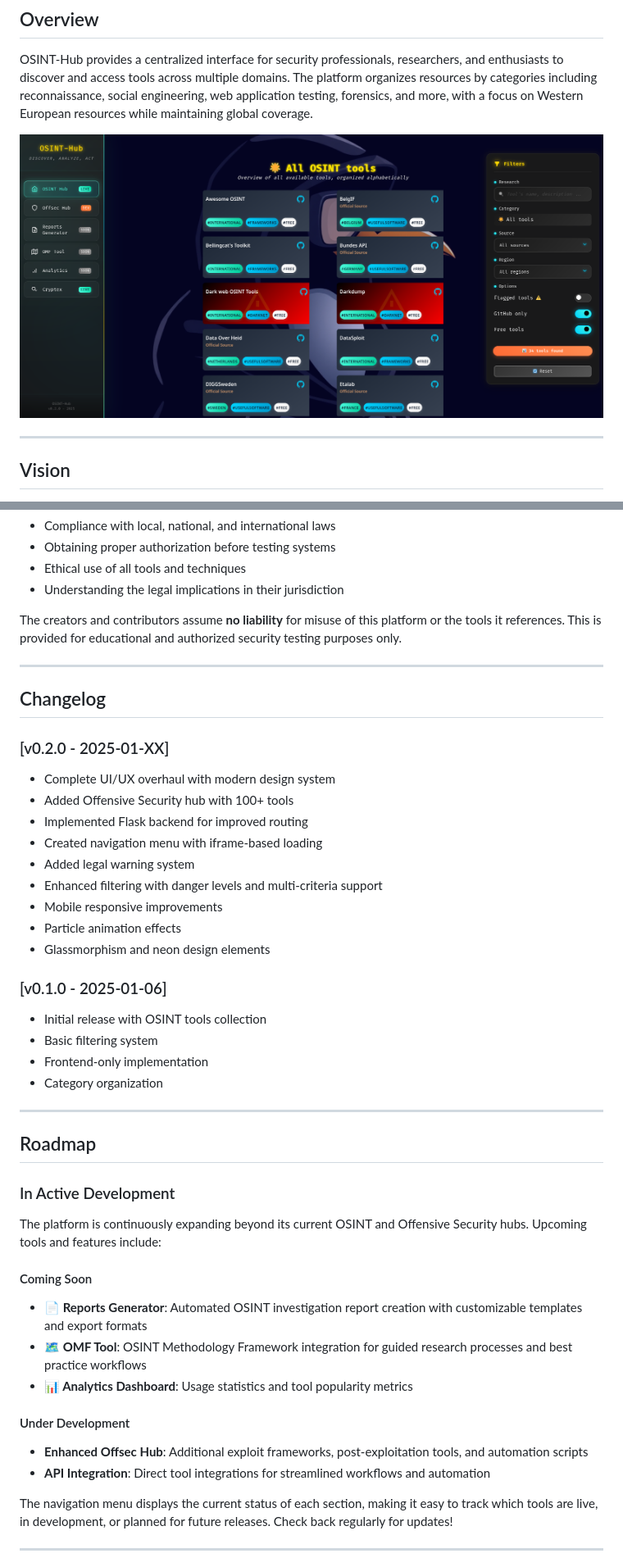
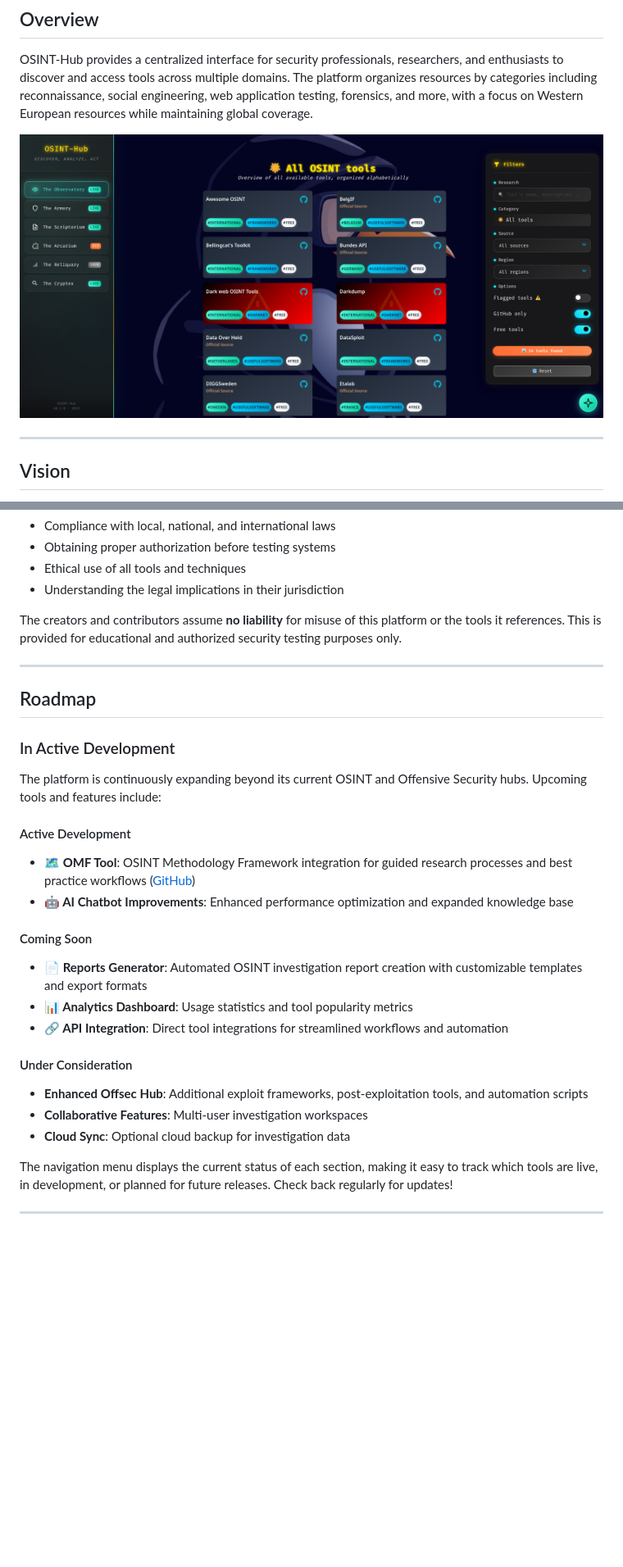
Before and after one commit to thepinguin073/osint-hub, a Markdown page: README.md, 2 parts joined by grey strips. Shown: that part at 82% size. Rendered like a GitHub page; pictures changed too: Screenshot.png (added), newscreenshot.png (deleted); blank space fills up the shorter version.

```diff
--- a/README.md
+++ b/README.md
@@ -10,7 +10,7 @@ This README is also available in [🇫🇷 French](./README_fr.md)
 
 OSINT-Hub provides a centralized interface for security professionals, researchers, and enthusiasts to discover and access tools across multiple domains. The platform organizes resources by categories including reconnaissance, social engineering, web application testing, forensics, and more, with a focus on Western European resources while maintaining global coverage.
 
-![Screenshot of OSINT-Hub](newscreenshot.png "Screenshot")
+![Screenshot of OSINT-Hub](Screenshot.png "Screenshot")
 
 ---
 
@@ -198,41 +178,25 @@ The creators and contributors assume **no liability** for misuse of this platfor
 
 ---
 
-## Changelog
-
-### [v0.2.0 - 2025-01-XX]
-- Complete UI/UX overhaul with modern design system
-- Added Offensive Security hub with 100+ tools
-- Implemented Flask backend for improved routing
-- Created navigation menu with iframe-based loading
-- Added legal warning system
-- Enhanced filtering with danger levels and multi-criteria support
-- Mobile responsive improvements
-- Particle animation effects
-- Glassmorphism and neon design elements
-
-### [v0.1.0 - 2025-01-06]
-- Initial release with OSINT tools collection
-- Basic filtering system
-- Frontend-only implementation
-- Category organization
-
----
-
 ## Roadmap
 
 ### In Active Development
 
 The platform is continuously expanding beyond its current OSINT and Offensive Security hubs. Upcoming tools and features include:
 
+#### Active Development
+- **🗺️ OMF Tool**: OSINT Methodology Framework integration for guided research processes and best practice workflows ([GitHub](https://github.com/thepinguin073/OMF))
+- **🤖 AI Chatbot Improvements**: Enhanced performance optimization and expanded knowledge base
+
 #### Coming Soon
 - **📄 Reports Generator**: Automated OSINT investigation report creation with customizable templates and export formats
-- **🗺️ OMF Tool**: OSINT Methodology Framework integration for guided research processes and best practice workflows
 - **📊 Analytics Dashboard**: Usage statistics and tool popularity metrics
+- **🔗 API Integration**: Direct tool integrations for streamlined workflows and automation
 
-#### Under Development
+#### Under Consideration
 - **Enhanced Offsec Hub**: Additional exploit frameworks, post-exploitation tools, and automation scripts
-- **API Integration**: Direct tool integrations for streamlined workflows and automation
+- **Collaborative Features**: Multi-user investigation workspaces
+- **Cloud Sync**: Optional cloud backup for investigation data
 
 The navigation menu displays the current status of each section, making it easy to track which tools are live, in development, or planned for future releases. Check back regularly for updates!
 
```
Also changed, not shown: other parts of README.md (+30 -44 lines), README_fr.md (+113 -143 lines), docs.md (added, +201 -0 lines), 14 other files.
